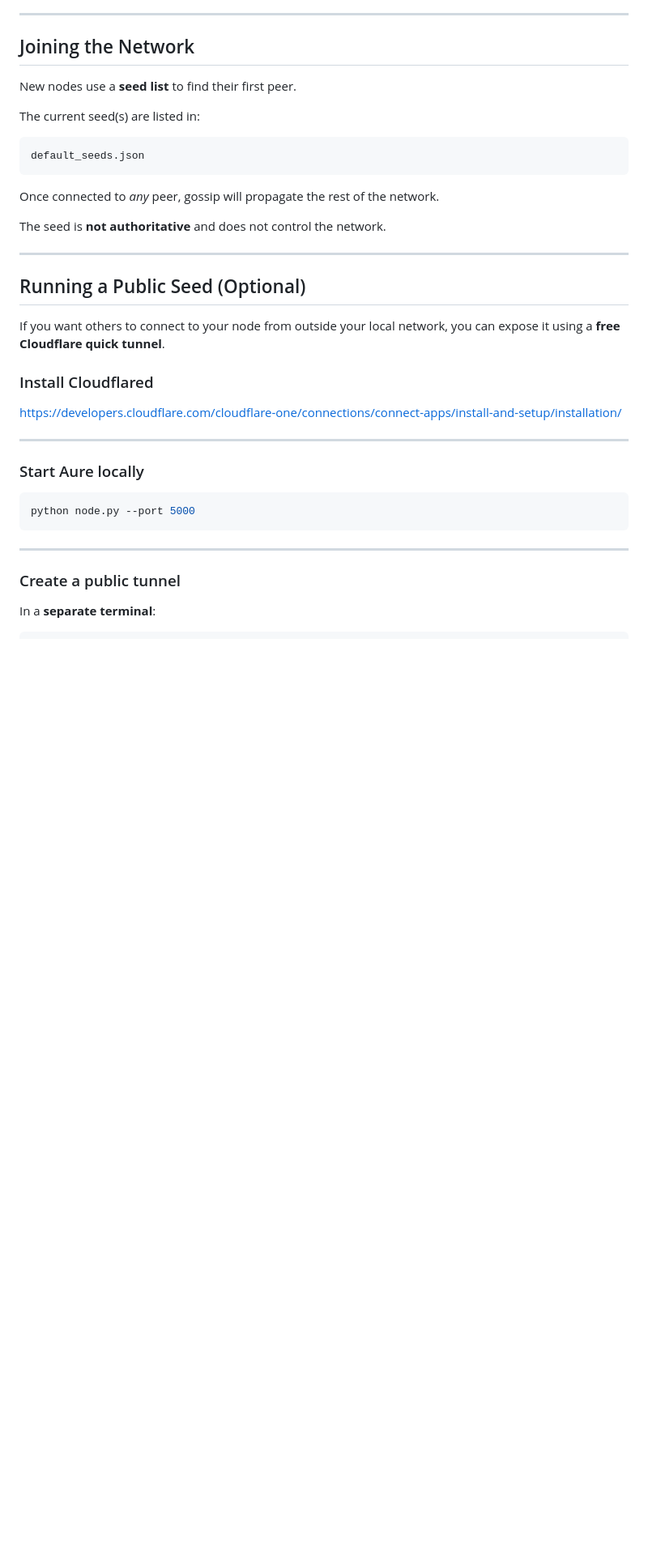
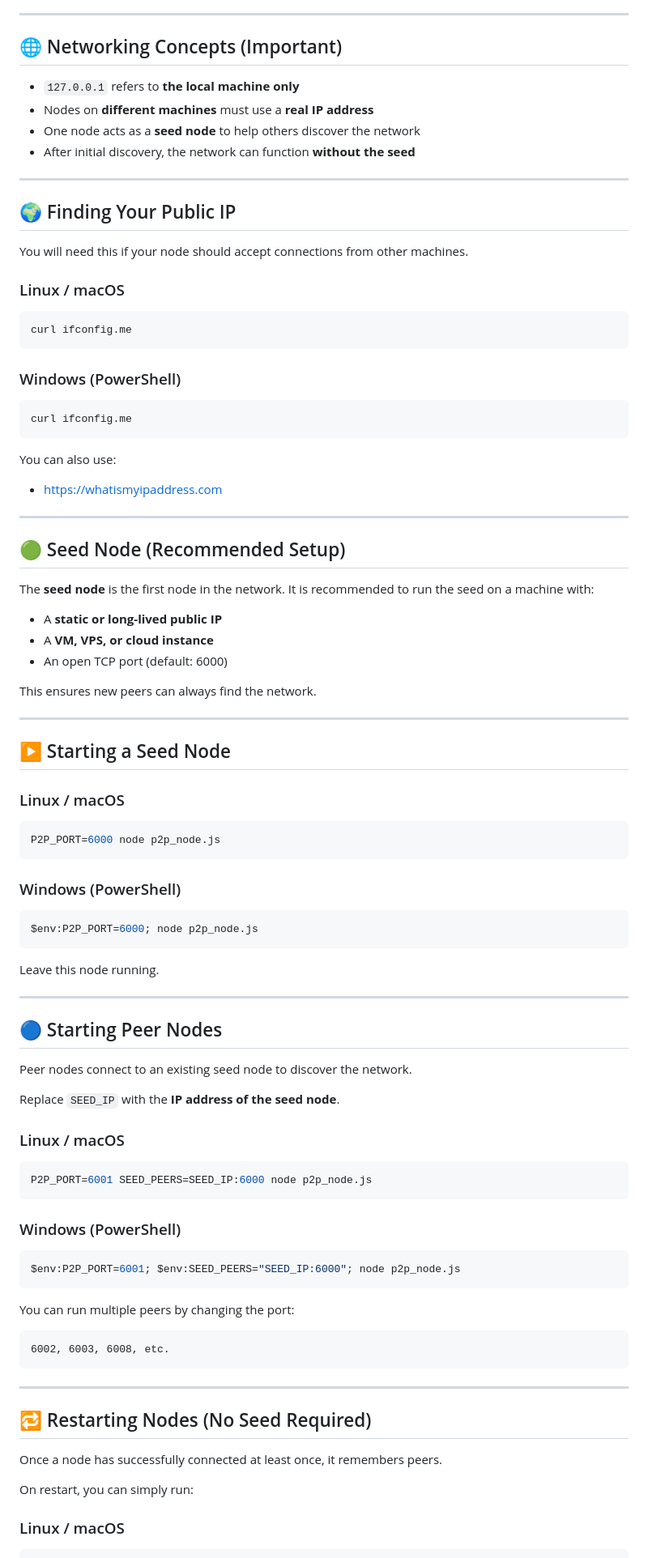
Before and after one commit to Thomas-nada/aure, a Markdown page: README.md, the part around one of its changes. Shown at 81% size. Drawn GitHub-style; blank space fills up the shorter version.

````diff
--- a/README.md
+++ b/README.md
@@ -90,42 +66,100 @@ The node will:
 
 ---
 
-## Joining the Network
+## 🌐 Networking Concepts (Important)
 
-New nodes use a **seed list** to find their first peer.
-
-The current seed(s) are listed in:
-
-```
-default_seeds.json
-```
-
-Once connected to *any* peer, gossip will propagate the rest of the network.
-
-The seed is **not authoritative** and does not control the network.
+* `127.0.0.1` refers to **the local machine only**
+* Nodes on **different machines** must use a **real IP address**
+* One node acts as a **seed node** to help others discover the network
+* After initial discovery, the network can function **without the seed**
 
 ---
 
-## Running a Public Seed (Optional)
+## 🌍 Finding Your Public IP
 
-If you want others to connect to your node from outside your local network, you can expose it using a **free Cloudflare quick tunnel**.
+You will need this if your node should accept connections from other machines.
 
-### Install Cloudflared
+### Linux / macOS
 
-https://developers.cloudflare.com/cloudflare-one/connections/connect-apps/install-and-setup/installation/
+```bash
+curl ifconfig.me
+```
+
+### Windows (PowerShell)
+
+```powershell
+curl ifconfig.me
+```
+
+You can also use:
+
+* [https://whatismyipaddress.com](https://whatismyipaddress.com)
 
 ---
 
-### Start Aure locally
+## 🟢 Seed Node (Recommended Setup)
+
+The **seed node** is the first node in the network.
+It is recommended to run the seed on a machine with:
+
+* A **static or long-lived public IP**
+* A **VM, VPS, or cloud instance**
+* An open TCP port (default: 6000)
+
+This ensures new peers can always find the network.
+
+---
+
+## ▶️ Starting a Seed Node
+
+### Linux / macOS
 
 ```bash
-python node.py --port 5000
+P2P_PORT=6000 node p2p_node.js
+```
+
+### Windows (PowerShell)
+
+```powershell
+$env:P2P_PORT=6000; node p2p_node.js
+```
+
+Leave this node running.
+
+---
+
+## 🔵 Starting Peer Nodes
+
+Peer nodes connect to an existing seed node to discover the network.
+
+Replace `SEED_IP` with the **IP address of the seed node**.
+
+### Linux / macOS
+
+```bash
+P2P_PORT=6001 SEED_PEERS=SEED_IP:6000 node p2p_node.js
+```
+
+### Windows (PowerShell)
+
+```powershell
+$env:P2P_PORT=6001; $env:SEED_PEERS="SEED_IP:6000"; node p2p_node.js
+```
+
+You can run multiple peers by changing the port:
+
+```
+6002, 6003, 6008, etc.
 ```
 
 ---
 
-### Create a public tunnel
+## 🔁 Restarting Nodes (No Seed Required)
 
-In a **separate terminal**:
+Once a node has successfully connected at least once, it remembers peers.
+
+On restart, you can simply run:
+
+### Linux / macOS
 
 ```bash
````
Also changed, not shown: other parts of README.md (+111 -104 lines).
